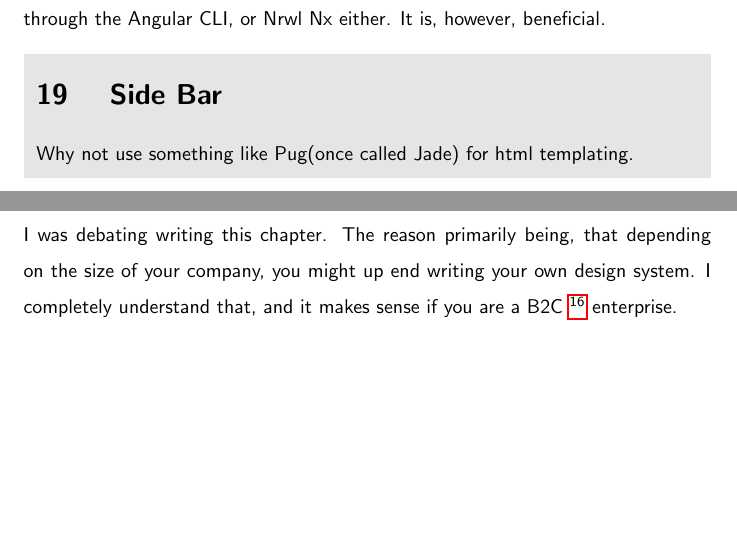
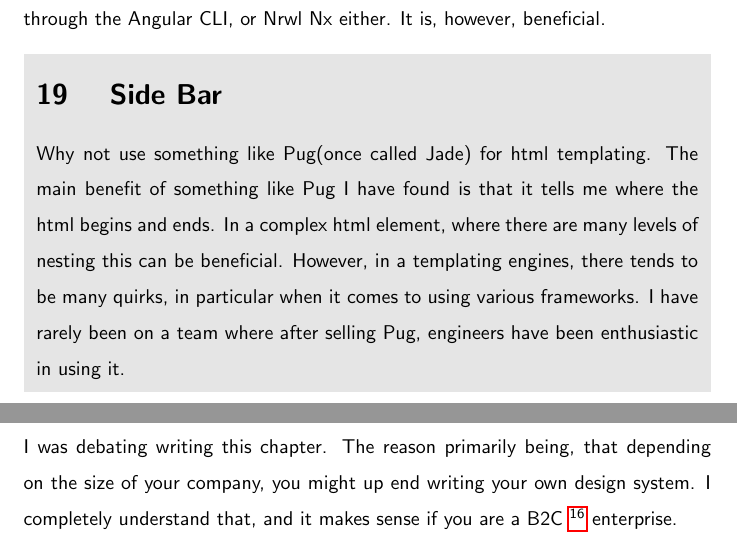
Before and after one commit to razroo/angular-content, a LaTeX document (main.tex, which reads linting/linting-html/linting-html.tex): two parts of pages 49 and 50 of 145, joined at a grey line, cut so that both start at the same text, the shorter picture padded with empty space. Compiled offline with pdfLaTeX.

Commit message:
Side bar for why not to use something like pug for html templating.

```diff
--- a/linting/linting-html/linting-html.tex
+++ b/linting/linting-html/linting-html.tex
@@ -10,5 +10,11 @@ through the Angular CLI, or Nrwl Nx either. It is, however, beneficial.
 
 \mybox{
 \section{ Side Bar }
-Why not use something like Pug(once called Jade) for html templating.
+Why not use something like Pug(once called Jade) for html templating. The main
+benefit of something like Pug I have found is that it tells me where the html
+begins and ends. In a complex html element, where there are many levels of
+nesting this can be beneficial. However, in a templating engines, there tends to
+be many quirks, in particular when it comes to using various frameworks. I have
+rarely been on a team where after selling Pug, engineers have been enthusiastic
+in using it.
 }
```
